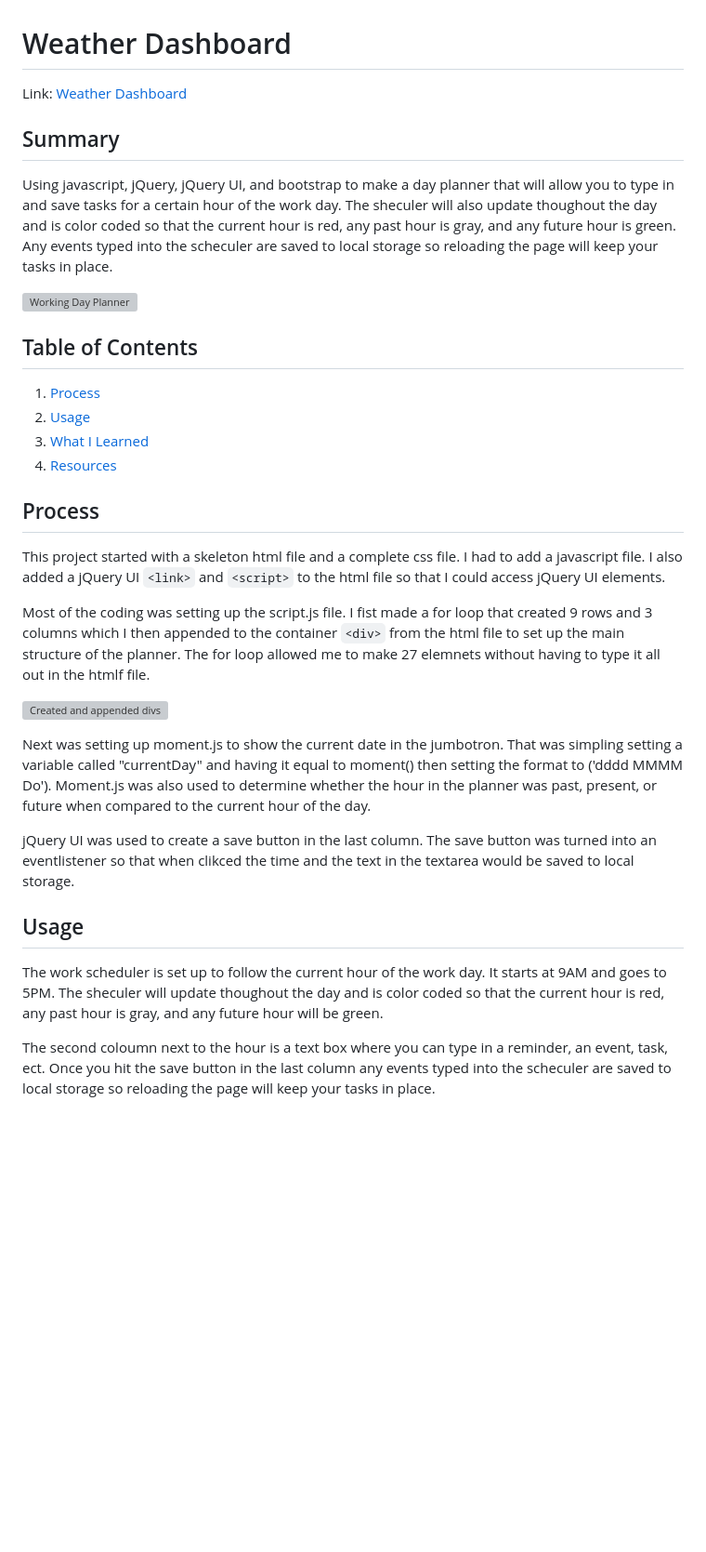
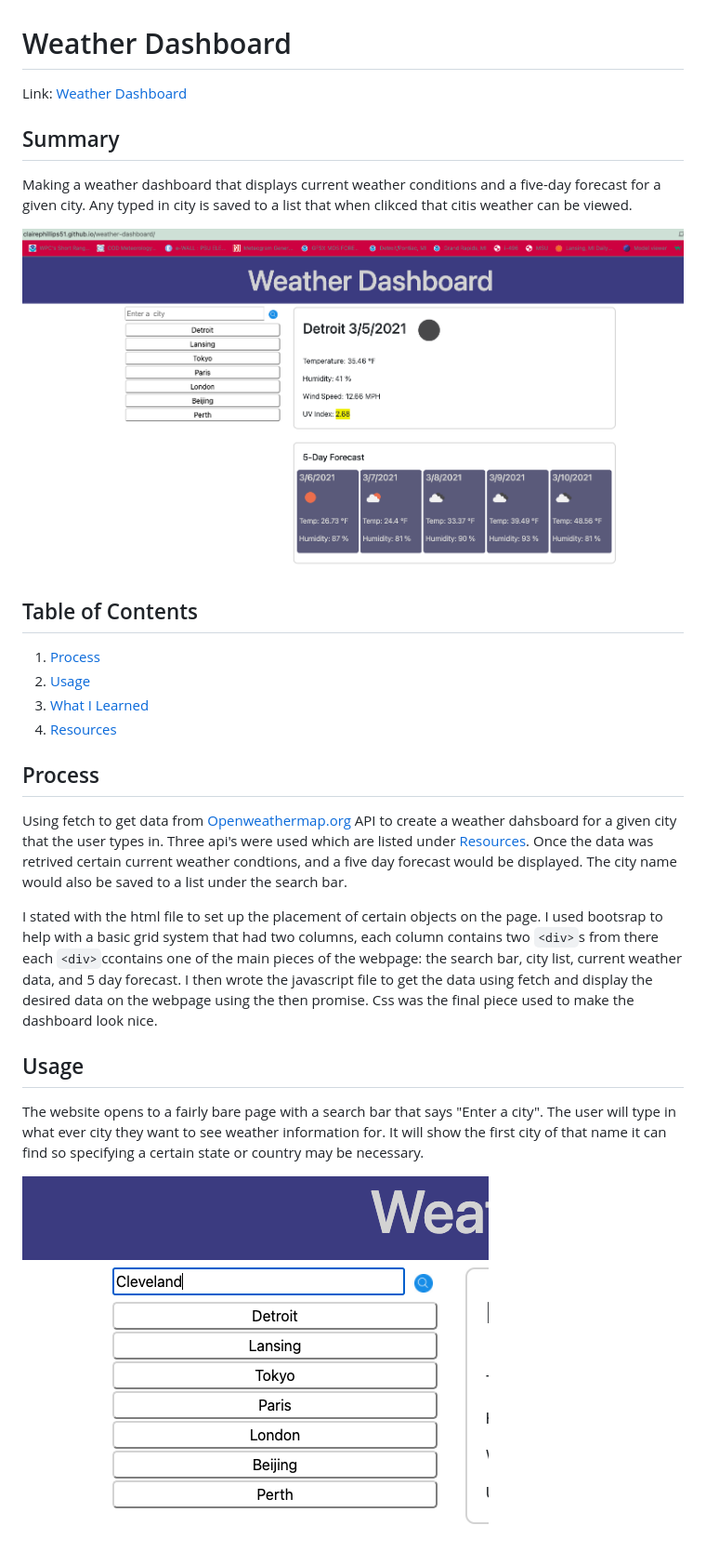
Before and after one commit to ClairePhillips51/weather-dashboard, a Markdown page: README.md, the part around the change printed below. Shown: that part at 93% size. Drawn GitHub-style; pictures changed too: pictures/city-search-bar.png (added), pictures/wx-dash.png (added); blank space fills up the shorter version; grey boxes are pictures that could not be loaded.

Commit message:
finishing up the readme.

```diff
--- a/README.md
+++ b/README.md
@@ -3,8 +3,8 @@ Link: [Weather Dashboard](https://clairephillips51.github.io/work-day-scheduler/
 
 ## Summary
-Using javascript, jQuery, jQuery UI, and bootstrap to make a day planner that will allow you to type in and save tasks for a certain hour of the work day. The sheculer will also update thoughout the day and is color coded so that the current hour is red, any past hour is gray, and any future hour is green.  Any events typed into the scheculer are saved to local storage so reloading the page will keep your tasks in place.
+Making a weather dashboard that displays current weather conditions and a five-day forecast for a given city. Any typed in city is saved to a list that when clikced that citis weather can be viewed.
 
-![Working Day Planner](Pictures/finished-planner.png)
+![Working Weather Dashboard](pictures/wx-dash.png)
 
 ## Table of Contents
 1. [Process](#process)
@@ -13,18 +13,12 @@ Using javascript, jQuery, jQuery UI, and bootstrap to make a day planner that wi
 4. [Resources](#resources)
 
 ## Process
-This project started with a skeleton html file and a complete css file. I had to add a javascript file. I also added a jQuery UI `<link>` and `<script>` to the html file so that I could access jQuery UI elements.
+Using fetch to get data from [Openweathermap.org](https://openweathermap.org/api) API to create a weather dahsboard for a given city that the user types in. Three api's were used which are listed under [Resources](#resources). Once the data was retrived certain current weather condtions, and a five day forecast would be displayed. The city name would also be saved to a list under the search bar.
 
-Most of the coding was setting up the script.js file. I fist made a for loop that created 9 rows and 3 columns which I then appended to the container `<div>` from the html file to set up the main structure of the planner. The for loop allowed me to make 27 elemnets without having to type it all out in the htmlf file.
-
-![Created and appended divs](Pictures/appendedItems.png)
-
-Next was setting up moment.js to show the current date in the jumbotron. That was simpling setting a variable called "currentDay" and having it equal to moment() then setting the format to ('dddd MMMM Do'). Moment.js was also used to determine whether the hour in the planner was past, present, or future when compared to the current hour of the day.
-
-jQuery UI was used to create a save button in the last column. The save button was turned into an eventlistener so that when clikced the time and the text in the textarea would be saved to local storage.
+I stated with the html file to set up the placement of certain objects on the page. I used bootsrap to help with a basic grid system that had two columns, each column contains two `<div>`s from there each `<div>`ccontains one of the main pieces of the webpage: the search bar, city list, current weather data, and 5 day forecast.  I then wrote the javascript file to get the data using fetch and display the desired data on the webpage using the then promise.  Css was the final piece used to make the dashboard look nice.
 
 ## Usage
-The work scheduler is set up to follow the current hour of the work day. It starts at 9AM and goes to 5PM. The sheculer will update thoughout the day and is color coded so that the current hour is red, any past hour is gray, and any future hour will be green.
+The website opens to a fairly bare page with a search bar that says "Enter a city". The user will type in what ever city they want to see weather information for. It will show the first city of that name it can find so specifying a certain state or country may be necessary.
 
-The second coloumn next to the hour is a text box where you can type in a reminder, an event, task, ect. Once you hit the save button in the last column any events typed into the scheculer are saved to local storage so reloading the page will keep your tasks in place.
+![Type in the city you want](pictures/city-search-bar.png)
 
```
Also changed, not shown: other parts of README.md (+13 -10 lines), pictures/UV-Index.jpg (added).
